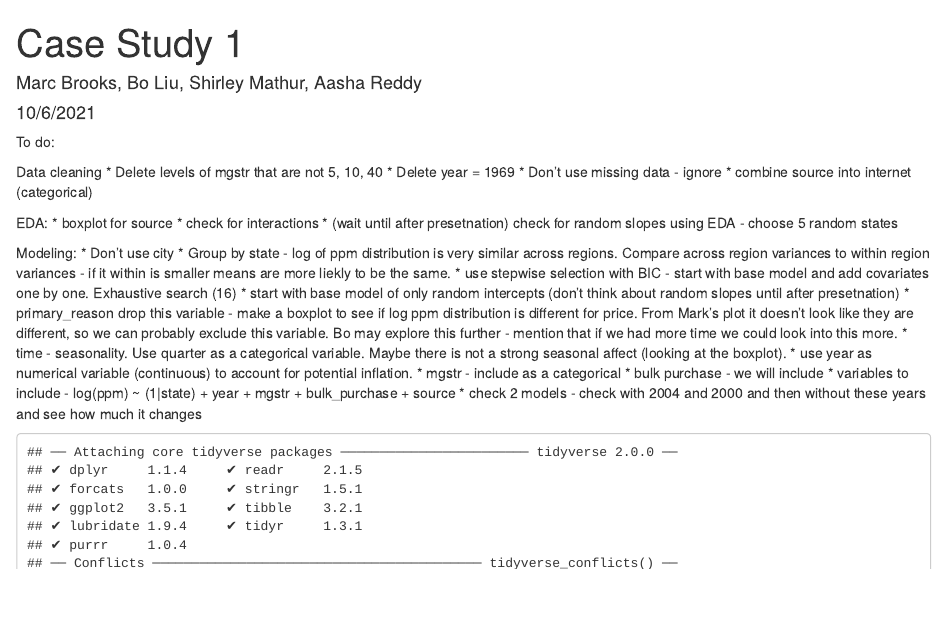
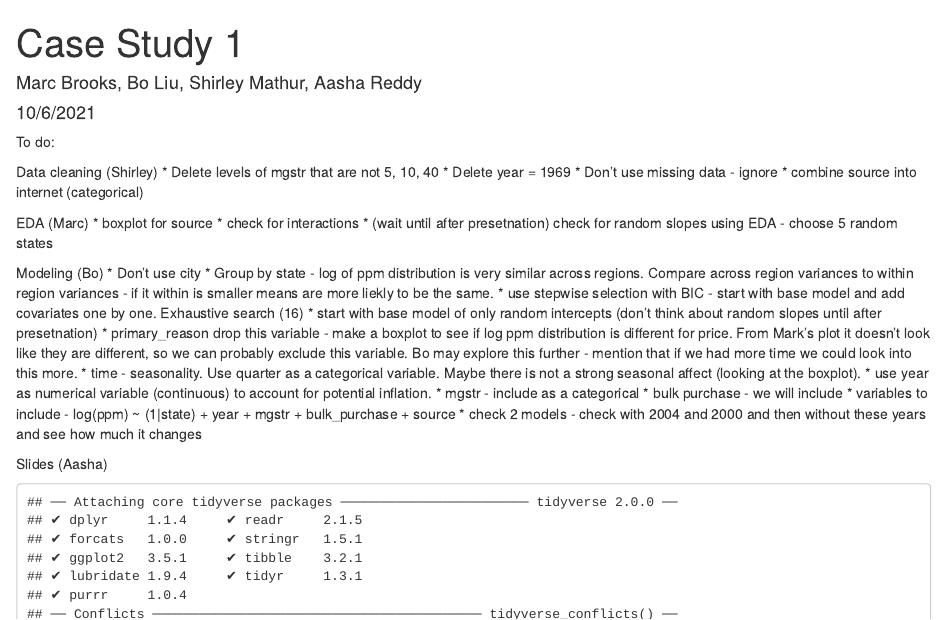
Before and after one commit to aashareddy14/STA_610, an R Markdown document (case_study_01/case_study_01_report.Rmd): the page in a window 1100 px wide, from its top. Rendered offline with R 4.5, knitr and Pandoc, with nearby package versions.

Commit message:
add notes

````diff
--- a/case_study_01/case_study_01_report.Rmd
+++ b/case_study_01/case_study_01_report.Rmd
@@ -12,19 +12,19 @@ knitr::opts_chunk$set(echo = FALSE)
 
 To do:
 
-Data cleaning
+Data cleaning (Shirley)
 * Delete levels of mgstr that are not 5, 10, 40
 * Delete year = 1969
 * Don't use missing data - ignore
 * combine source into internet (categorical)
 
 
-EDA:
+EDA (Marc)
 * boxplot for source
 * check for interactions
 * (wait until after presetnation) check for random slopes using EDA - choose 5 random states
 
-Modeling:
+Modeling (Bo)
 * Don't use city
 * Group by state - log of ppm distribution is very similar across regions. Compare across region variances to within region variances - if it within is smaller means are more liekly to be the same.
 * use stepwise selection with BIC - start with base model and add covariates one by one. Exhaustive search (16)
@@ -37,9 +37,7 @@ Modeling:
 * variables to include - log(ppm) ~ (1|state) + year + mgstr + bulk_purchase + source
 * check 2 models - check with 2004 and 2000 and then without these years and see how much it changes
 
-
-
-
+Slides (Aasha)
 
 
 ```{r}
````
